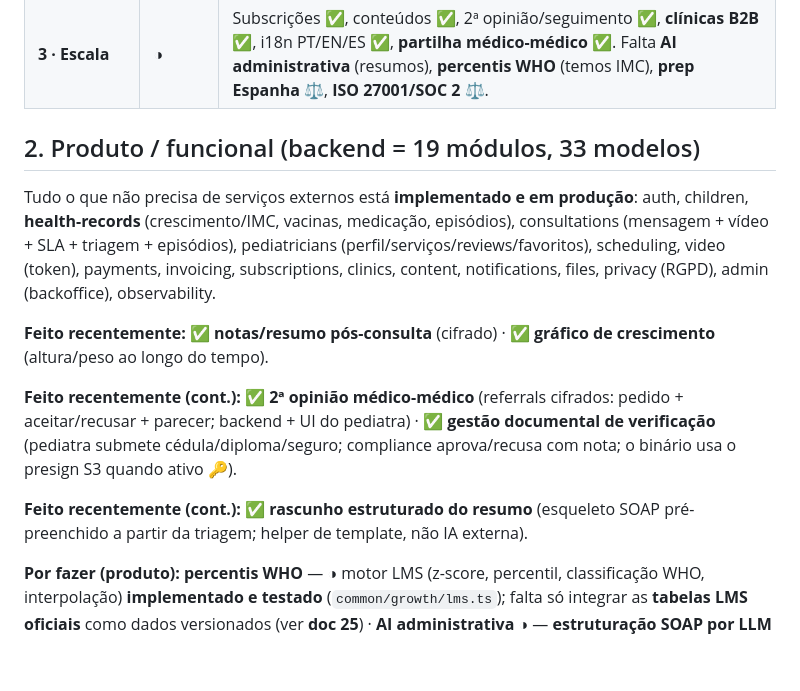
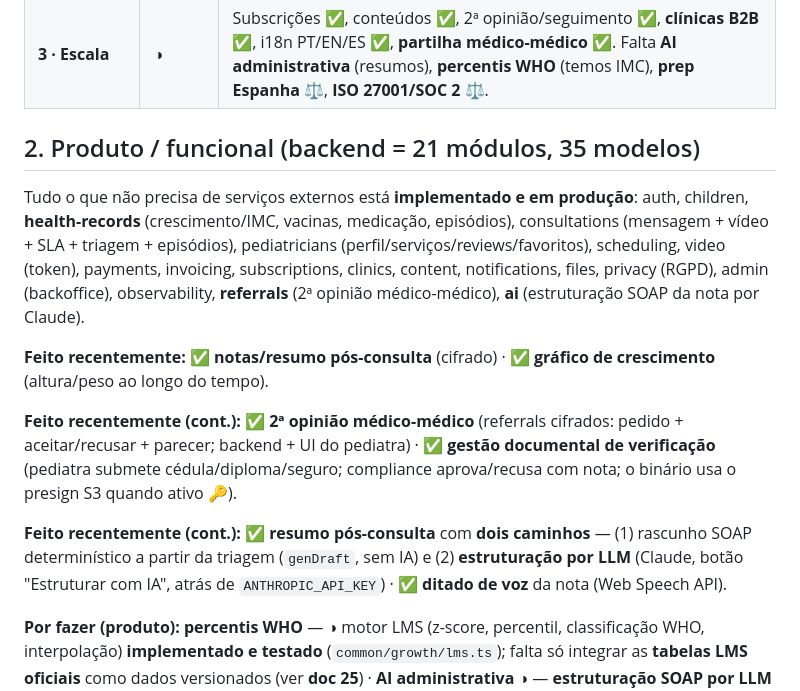
Before and after one commit to aellium23/Pediatric, a Markdown page: docs/24-estado-projeto.md, the part around the change. Drawn GitHub-style; blank space fills up the shorter version.

```diff
--- a/docs/24-estado-projeto.md
+++ b/docs/24-estado-projeto.md
@@ -12,13 +12,14 @@ enterprise. Legenda: ✅ feito · ◑ parcial / a degradar até config · ⏳ po
 | **2 · Vídeo + Agenda** | ◑ | Agenda ✅, vídeo **media real** ✅ (sala LiveKit no web + token HS256 no backend; ativa com `LIVEKIT_*`), reembolsos/cancelamentos ✅, episódios ✅, notas/resumo pós-consulta ✅. Falta **lembretes push** 🔑, **Apple/Google Pay** 🔑(Stripe). |
 | **3 · Escala** | ◑ | Subscrições ✅, conteúdos ✅, 2ª opinião/seguimento ✅, **clínicas B2B** ✅, i18n PT/EN/ES ✅, **partilha médico-médico** ✅. Falta **AI administrativa** (resumos), **percentis WHO** (temos IMC), **prep Espanha** ⚖️, **ISO 27001/SOC 2** ⚖️. |
 
-## 2. Produto / funcional (backend = 19 módulos, 33 modelos)
+## 2. Produto / funcional (backend = 21 módulos, 35 modelos)
 Tudo o que não precisa de serviços externos está **implementado e em produção**:
 auth, children, **health-records** (crescimento/IMC, vacinas, medicação, episódios),
 consultations (mensagem + vídeo + SLA + triagem + episódios), pediatricians
 (perfil/serviços/reviews/favoritos), scheduling, video (token), payments,
 invoicing, subscriptions, clinics, content, notifications, files, privacy (RGPD),
-admin (backoffice), observability.
+admin (backoffice), observability, **referrals** (2ª opinião médico-médico),
+**ai** (estruturação SOAP da nota por Claude).
 
 **Feito recentemente:** ✅ **notas/resumo pós-consulta** (cifrado) · ✅ **gráfico de
 crescimento** (altura/peso ao longo do tempo).
@@ -28,8 +29,10 @@ cifrados: pedido + aceitar/recusar + parecer; backend + UI do pediatra) ·
 ✅ **gestão documental de verificação** (pediatra submete cédula/diploma/seguro;
 compliance aprova/recusa com nota; o binário usa o presign S3 quando ativo 🔑).
 
-**Feito recentemente (cont.):** ✅ **rascunho estruturado do resumo** (esqueleto
-SOAP pré-preenchido a partir da triagem; helper de template, não IA externa).
+**Feito recentemente (cont.):** ✅ **resumo pós-consulta** com **dois caminhos** —
+(1) rascunho SOAP determinístico a partir da triagem (`genDraft`, sem IA) e
+(2) **estruturação por LLM** (Claude, botão "Estruturar com IA", atrás de
+`ANTHROPIC_API_KEY`) · ✅ **ditado de voz** da nota (Web Speech API).
 
 **Por fazer (produto):** **percentis WHO** — ◑ motor LMS (z-score, percentil,
 classificação WHO, interpolação) **implementado e testado** (`common/growth/lms.ts`);
```
Also changed, not shown: docs/21-integracoes.md (+17 -2 lines), docs/26-ai-scribe.md (+13 -2 lines).
